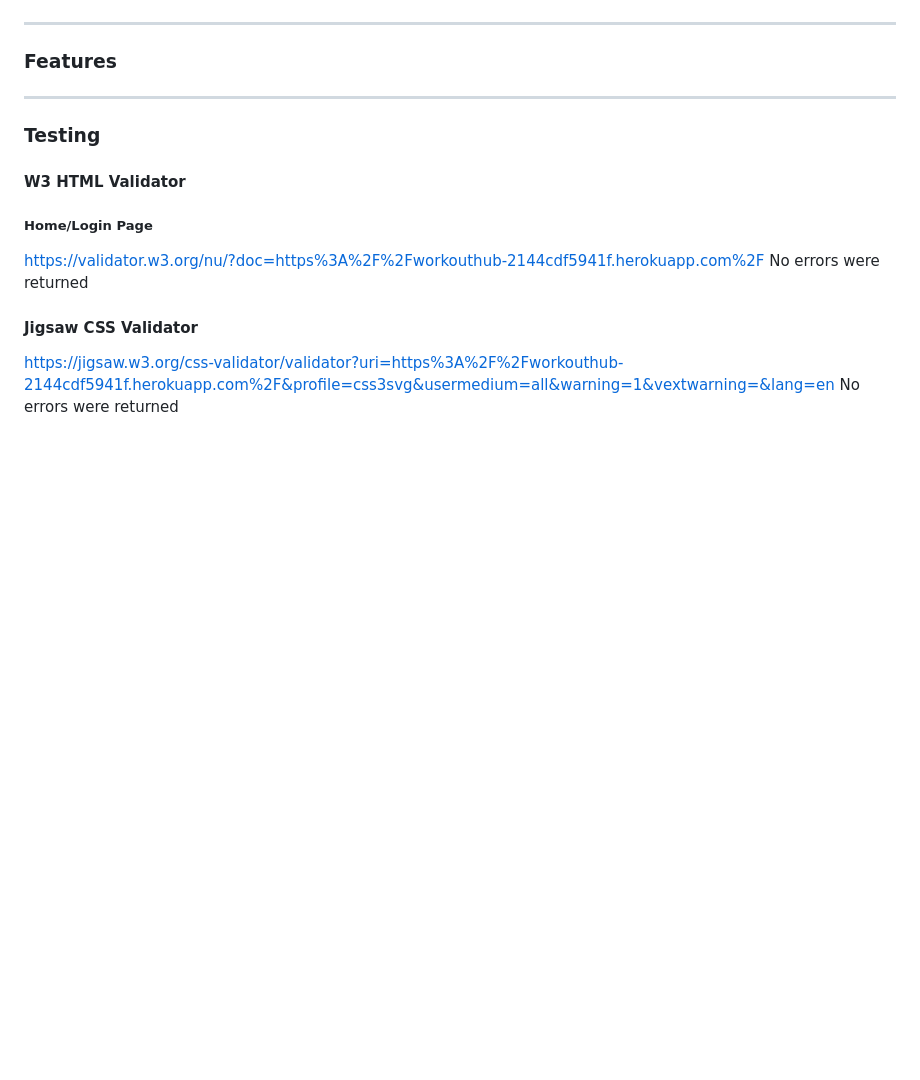
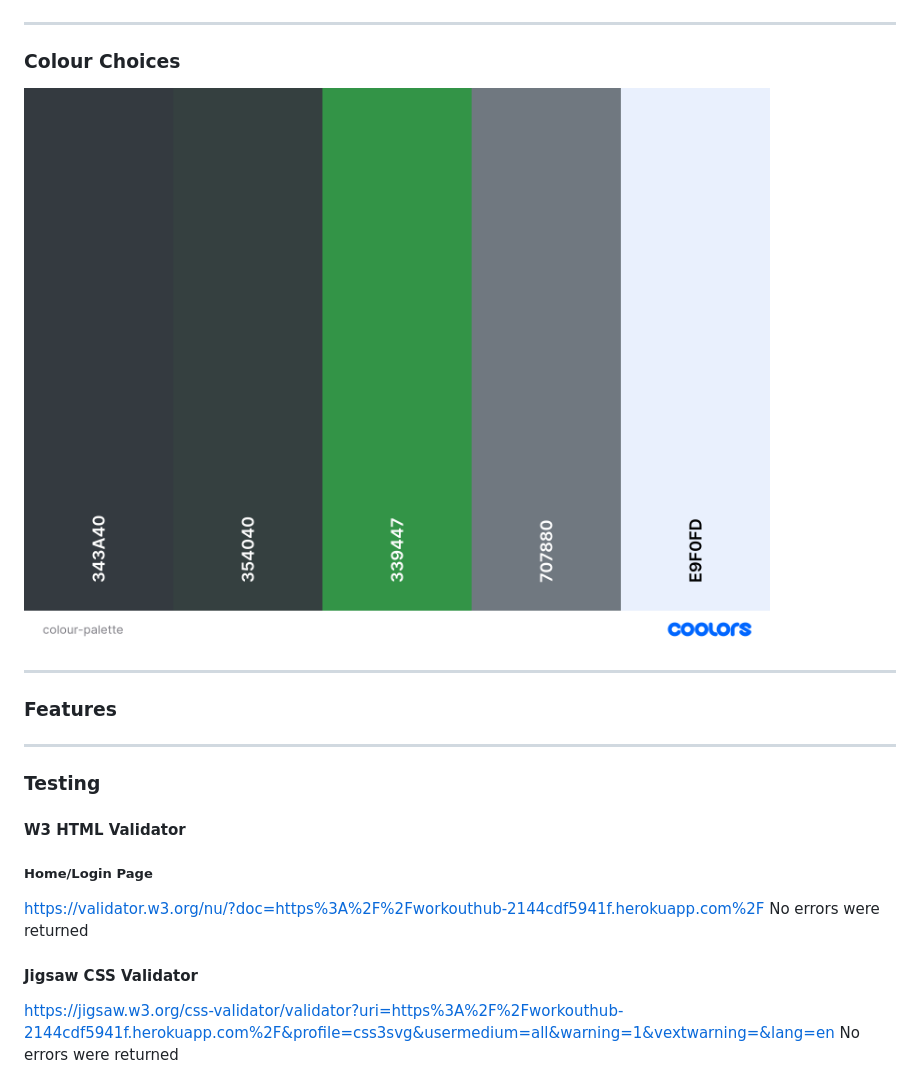
Before and after one commit to darrenrob25/workoutHub-Project, a Markdown page: README.md, the part around the change. Drawn GitHub-style; blank space fills up the shorter version.

```diff
--- a/README.md
+++ b/README.md
@@ -51,6 +51,12 @@ Below are the designs that were used as a reference point to build the project,
 
 ***
 
+### Colour Choices
+
+![Image of colour schema](https://github.com/darrenrob25/workoutHub-Project/blob/main/media/colour-palette.png)
+
+***
+
 ### Features
 
 
```
